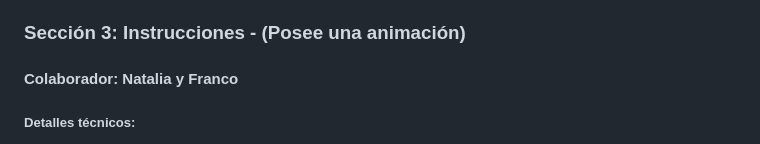
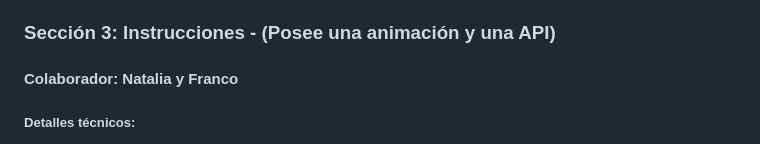
Before and after one commit to natimmansilla/AlphaFood, a Markdown page: README.md, the part around the change. GitHub-like rendering.

```diff
--- a/README.md
+++ b/README.md
@@ -38,7 +38,7 @@ La sección exibirá los diferentes menús disponibles en 6 cartas distribuidas
 Las cartas estan redondeadas en las esquinas, con una pequeña traslacion del eje Y cuando el cursor pasa por encima; tienen una sombra gris que proyecta profundidad a cada carta.
 El boton de + info tiene los bordes redondeado en color azul y se le asigno un efecto de relleno al boton cuando el cursor pasa por encima del mismo.
 
-### Sección 3: Instrucciones - (Posee una animación)
+### Sección 3: Instrucciones - (Posee una animación y una API)
 #### Colaborador: Natalia y Franco
 ##### Detalles técnicos:
 Esta sección contiene 4 cartas informativas sobre el proceso de compra de los menús. Cada carta posee un efecto de animación de bordes con movimiento circular. Este efecto se logro gracias varios estilos de css. En primer lugar se le dio el formato a la figura carta, añadiendole color, sobras, bordes redondeados, una posición relativa y la propiedad de overflow: hidden (para que la carta inconica quede dentro de la carta fondo); luego se utiliza ::before para darle el estilo a la carta que va a estar por encima del fondo original. A esta carta se le coloco un efecto inconico que va desde el color azul a transpartente en 120 grados, posicion absolute y contenido vacio.
```
